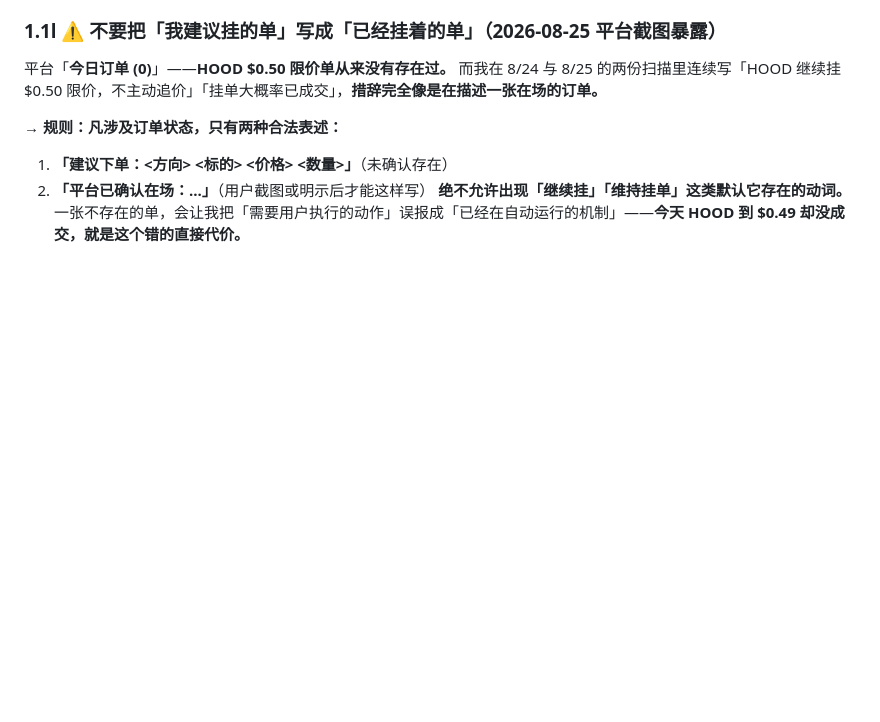
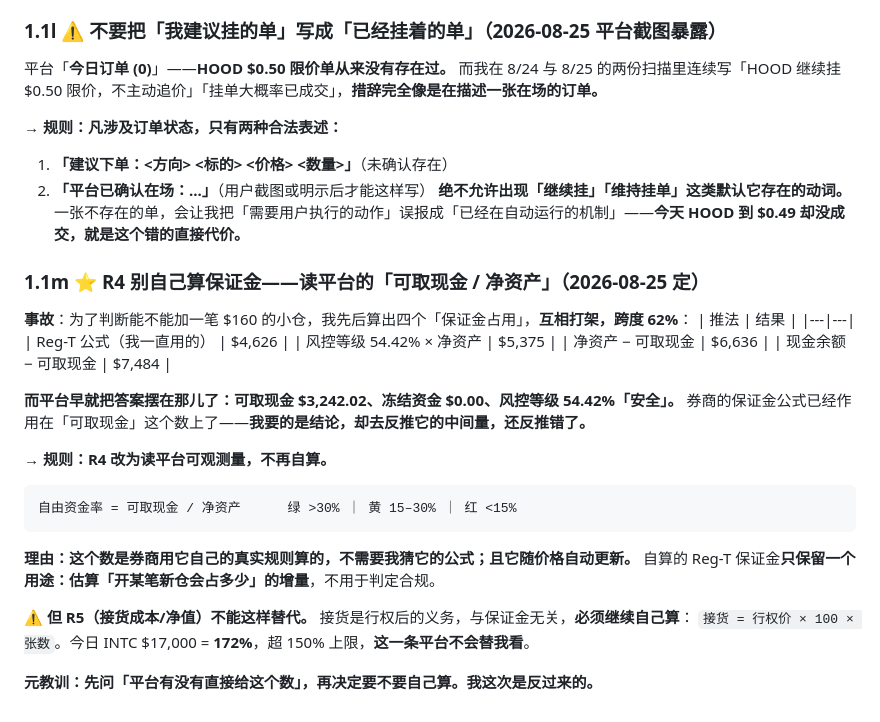
Before and after one commit to zhenyuanhuang358/work, a Markdown page: memory/profile.md, the part around the change. Rendered like a GitHub page; blank space fills up the shorter version.

````diff
--- a/memory/profile.md
+++ b/memory/profile.md
@@ -563,3 +563,28 @@ git show origin/claude/install-claude-hud-d51E6:stock_prices.json
 1. **「建议下单：<方向> <标的> <价格> <数量>」**（未确认存在）
 2. **「平台已确认在场：...」**（用户截图或明示后才能这样写）
 **绝不允许出现「继续挂」「维持挂单」这类默认它存在的动词。** 一张不存在的单，会让我把「需要用户执行的动作」误报成「已经在自动运行的机制」——**今天 HOOD 到 $0.49 却没成交，就是这个错的直接代价。**
+
+### 1.1m ⭐ R4 别自己算保证金——读平台的「可取现金 / 净资产」（2026-08-25 定）
+
+**事故**：为了判断能不能加一笔 $160 的小仓，我先后算出四个「保证金占用」，**互相打架，跨度 62%**：
+| 推法 | 结果 |
+|---|---|
+| Reg-T 公式（我一直用的） | $4,626 |
+| 风控等级 54.42% × 净资产 | $5,375 |
+| 净资产 − 可取现金 | $6,636 |
+| 现金余额 − 可取现金 | $7,484 |
+
+**而平台早就把答案摆在那儿了：可取现金 $3,242.02、冻结资金 $0.00、风控等级 54.42%「安全」。**
+券商的保证金公式已经作用在「可取现金」这个数上了——**我要的是结论，却去反推它的中间量，还反推错了。**
+
+**→ 规则：R4 改为读平台可观测量，不再自算。**
+```
+自由资金率 = 可取现金 / 净资产      绿 >30% ｜ 黄 15–30% ｜ 红 <15%
+```
+**理由：这个数是券商用它自己的真实规则算的，不需要我猜它的公式；且它随价格自动更新。**
+自算的 Reg-T 保证金**只保留一个用途：估算「开某笔新仓会占多少」的增量**，不用于判定合规。
+
+**⚠ 但 R5（接货成本/净值）不能这样替代。** 接货是行权后的义务，与保证金无关，**必须继续自己算**：
+`接货 = 行权价 × 100 × 张数`。今日 INTC $17,000 = **172%**，超 150% 上限，**这一条平台不会替我看**。
+
+**元教训：先问「平台有没有直接给这个数」，再决定要不要自己算。我这次是反过来的。**
````
Also changed, not shown: memory/state/options-journal.md (+25 -0 lines).
